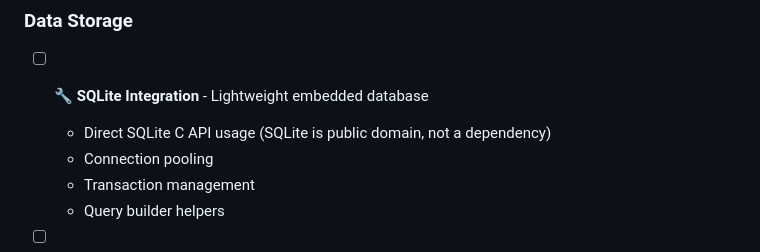
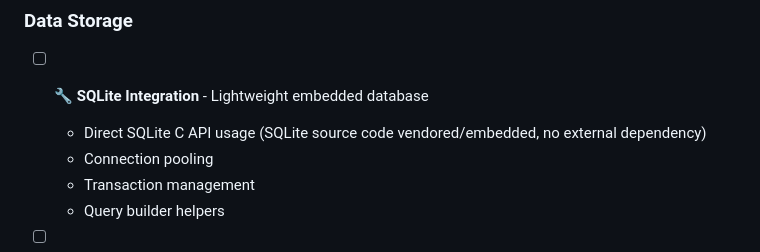
Before and after one commit to kamrankhan78694/modern-c-web-library, a Markdown page: TODO.md, the part around the change. Drawn GitHub-style.

Commit message:
Update TODO.md
Co-authored-by: Copilot <175728472+Copilot@users.noreply.github.com>

```diff
--- a/TODO.md
+++ b/TODO.md
@@ -92,7 +92,7 @@ This document tracks planned features, enhancements, and improvements for the Mo
 ### Data Storage
 
 - [ ] 🔧 **SQLite Integration** - Lightweight embedded database
-  - Direct SQLite C API usage (SQLite is public domain, not a dependency)
+  - Direct SQLite C API usage (SQLite source code vendored/embedded, no external dependency)
   - Connection pooling
   - Transaction management
   - Query builder helpers
```
